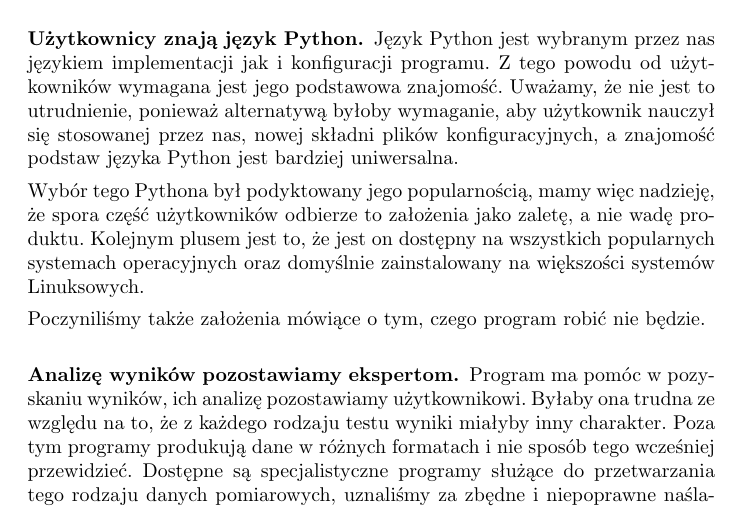
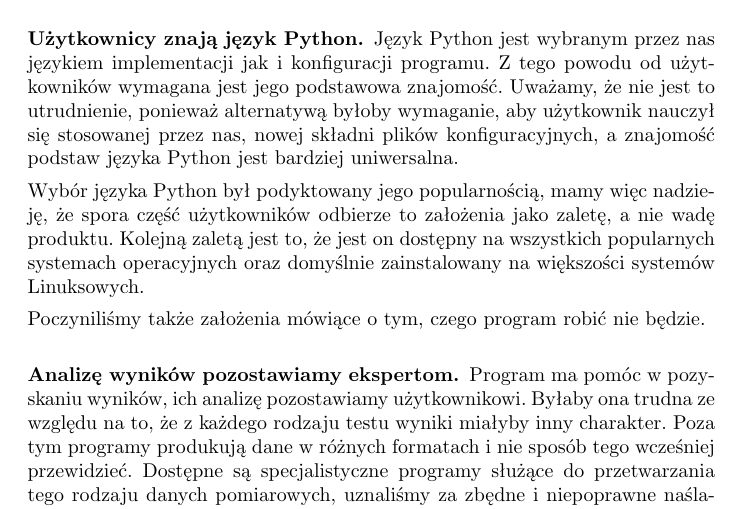
Before and after one commit to qsorix/rpt-qrx-msc, a LaTeX thesis (thesis/03-nazwa.tex): part of page 5 of 5, cut so that both start at the same text. Compiled offline with pdfLaTeX.

Commit message:
Używamy sformułowania 'język Python'.
I 'zaleta' jest dużo ładniejszym słowej niż 'plus' ;D

```diff
--- a/thesis/03-nazwa.tex
+++ b/thesis/03-nazwa.tex
@@ -254,9 +254,9 @@
 stosowanej przez nas, nowej składni plików konfiguracyjnych, a znajomość podstaw
 języka Python jest bardziej uniwersalna.
 
-Wybór tego Pythona był podyktowany jego popularnością, mamy więc nadzieję, że
+Wybór języka Python był podyktowany jego popularnością, mamy więc nadzieję, że
 spora część użytkowników odbierze to założenia jako zaletę, a nie wadę
-produktu. Kolejnym plusem jest to, że jest on dostępny na wszystkich popularnych
+produktu. Kolejną zaletą jest to, że jest on dostępny na wszystkich popularnych
 systemach operacyjnych oraz domyślnie zainstalowany na większości systemów
 Linuksowych.
 
```
